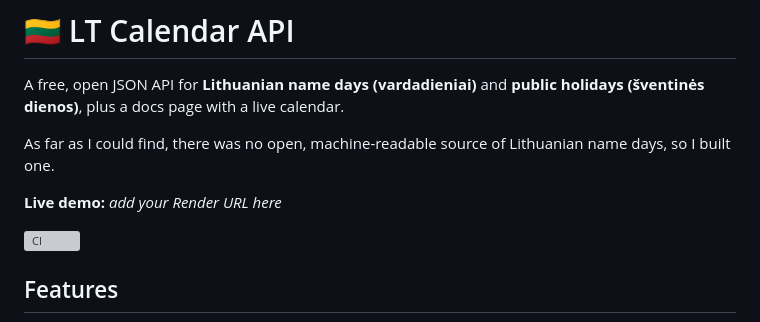
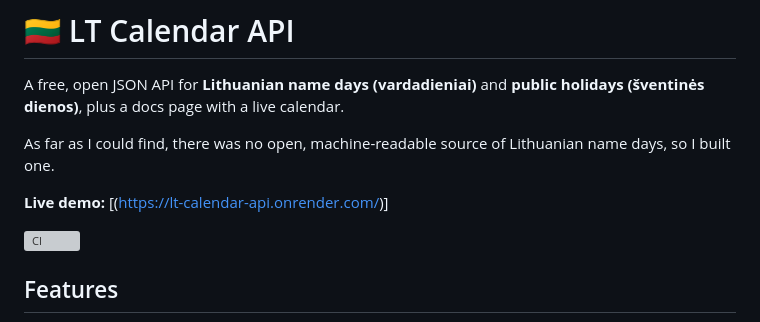
Before and after one commit to Tadas380/lt-calendar-api, a Markdown page: README.md, the part around the change. GitHub-like rendering; grey boxes are pictures that could not be loaded.

Commit message:
Update live demo link in README

```diff
--- a/README.md
+++ b/README.md
@@ -4,7 +4,7 @@ A free, open JSON API for **Lithuanian name days (vardadieniai)** and **public h
 
 As far as I could find, there was no open, machine-readable source of Lithuanian name days, so I built one.
 
-**Live demo:** _add your Render URL here_
+**Live demo:** [(https://lt-calendar-api.onrender.com/)]
 
 ![CI](https://github.com/Tadas380/lt-calendar-api/actions/workflows/ci.yml/badge.svg)
 
```
